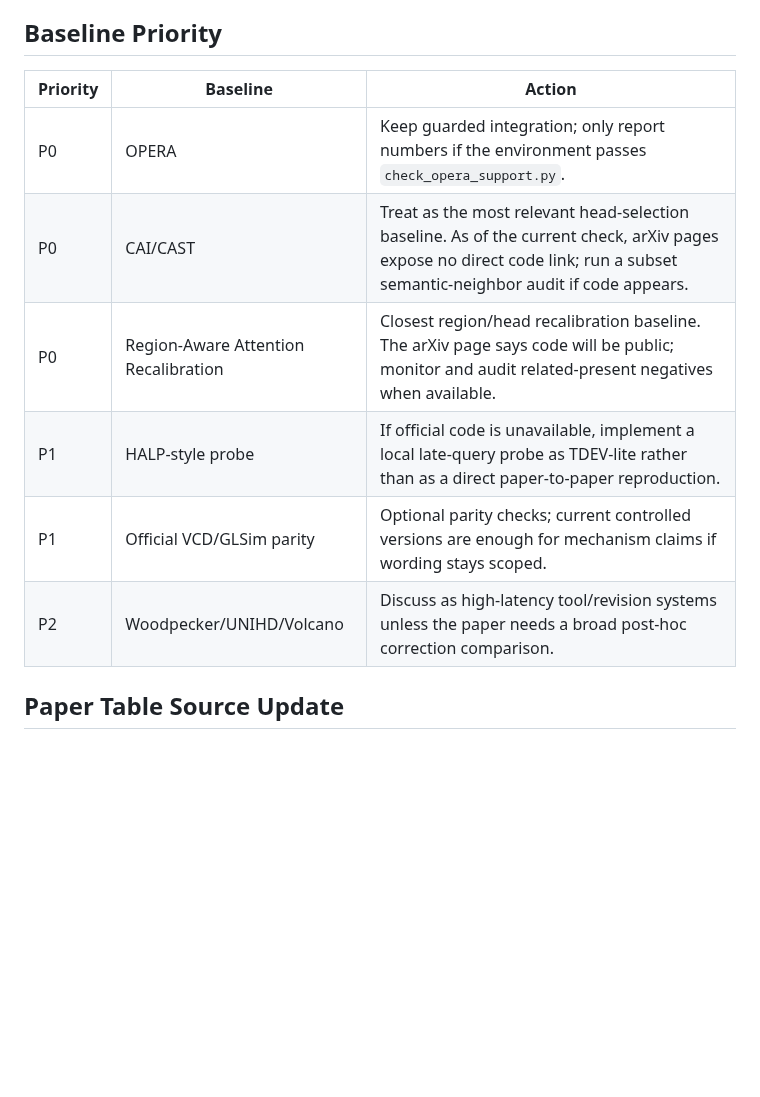
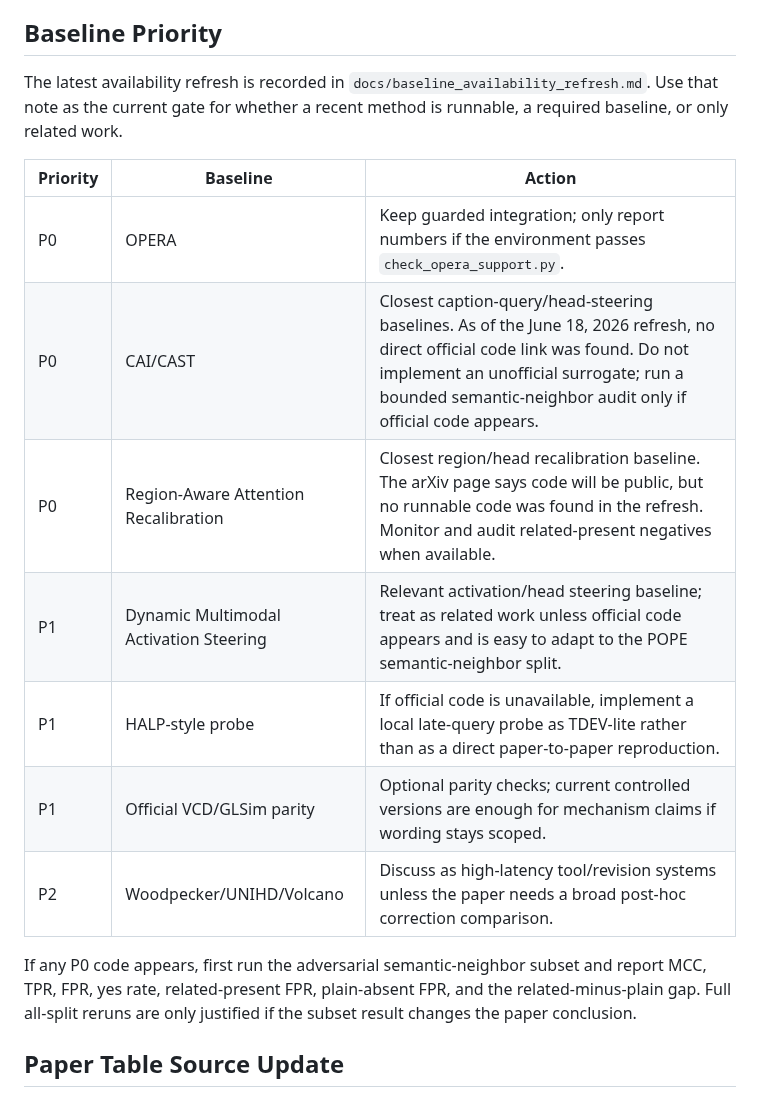
Before and after one commit to chenqaq123/HalluAttn_C, a Markdown page: docs/icml_method_execution_plan.md, the part around the change. GitHub-like rendering; blank space fills up the shorter version.

Commit message:
Add baseline availability refresh

```diff
--- a/docs/icml_method_execution_plan.md
+++ b/docs/icml_method_execution_plan.md
@@ -145,14 +145,24 @@ Current implementation target:
 
 ## Baseline Priority
 
+The latest availability refresh is recorded in
+`docs/baseline_availability_refresh.md`. Use that note as the current gate for
+whether a recent method is runnable, a required baseline, or only related work.
+
 | Priority | Baseline | Action |
 |---|---|---|
 | P0 | OPERA | Keep guarded integration; only report numbers if the environment passes `check_opera_support.py`. |
-| P0 | CAI/CAST | Treat as the most relevant head-selection baseline. As of the current check, arXiv pages expose no direct code link; run a subset semantic-neighbor audit if code appears. |
-| P0 | Region-Aware Attention Recalibration | Closest region/head recalibration baseline. The arXiv page says code will be public; monitor and audit related-present negatives when available. |
+| P0 | CAI/CAST | Closest caption-query/head-steering baselines. As of the June 18, 2026 refresh, no direct official code link was found. Do not implement an unofficial surrogate; run a bounded semantic-neighbor audit only if official code appears. |
+| P0 | Region-Aware Attention Recalibration | Closest region/head recalibration baseline. The arXiv page says code will be public, but no runnable code was found in the refresh. Monitor and audit related-present negatives when available. |
+| P1 | Dynamic Multimodal Activation Steering | Relevant activation/head steering baseline; treat as related work unless official code appears and is easy to adapt to the POPE semantic-neighbor split. |
 | P1 | HALP-style probe | If official code is unavailable, implement a local late-query probe as TDEV-lite rather than as a direct paper-to-paper reproduction. |
 | P1 | Official VCD/GLSim parity | Optional parity checks; current controlled versions are enough for mechanism claims if wording stays scoped. |
 | P2 | Woodpecker/UNIHD/Volcano | Discuss as high-latency tool/revision systems unless the paper needs a broad post-hoc correction comparison. |
+
+If any P0 code appears, first run the adversarial semantic-neighbor subset and
+report MCC, TPR, FPR, yes rate, related-present FPR, plain-absent FPR, and the
+related-minus-plain gap. Full all-split reruns are only justified if the subset
+result changes the paper conclusion.
 
 ## Paper Table Source Update
 
```
Also changed, not shown: docs/baseline_availability_refresh.md (added, +70 -0 lines), docs/icml_evidence_matrix.md (+5 -0 lines).
